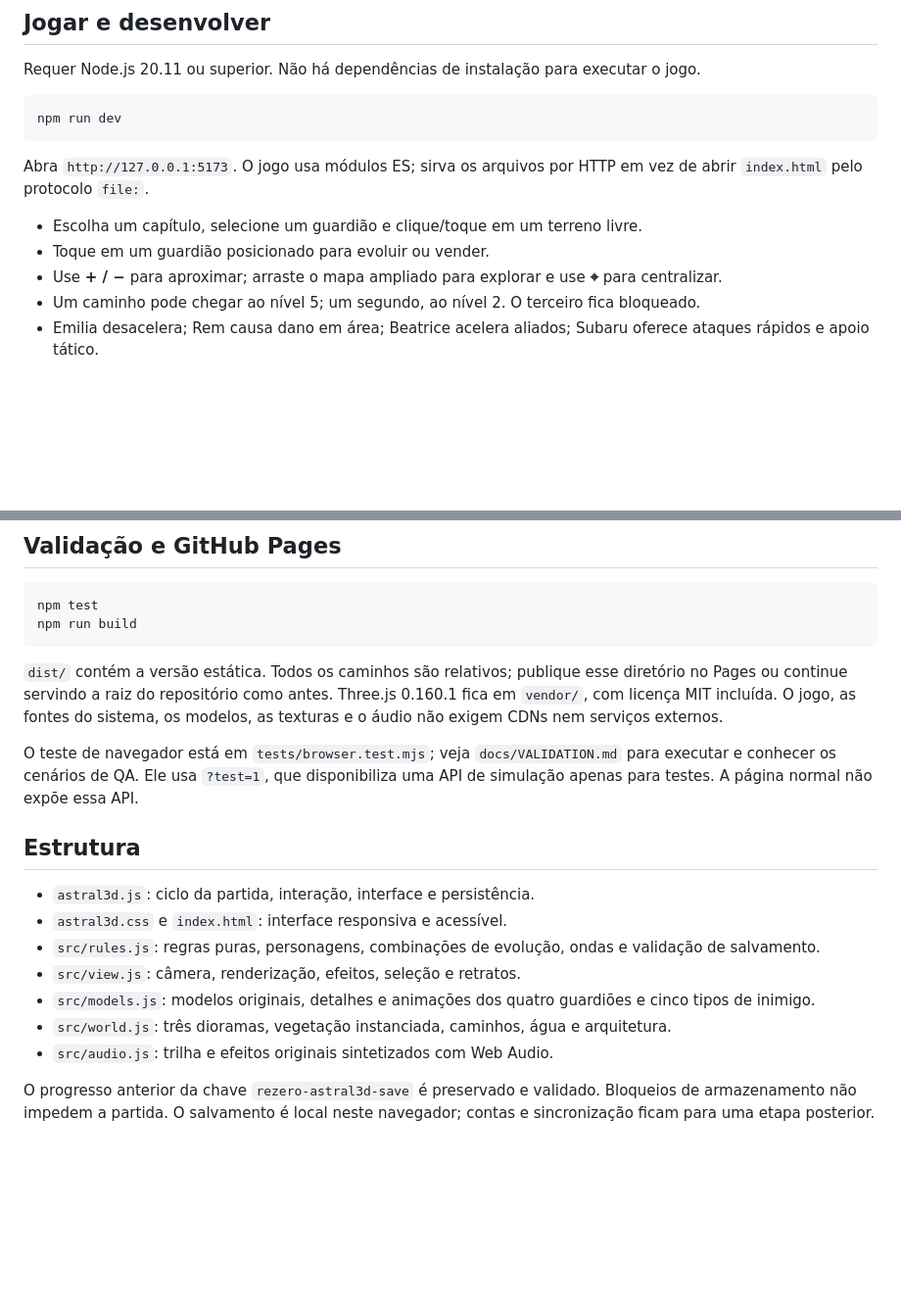
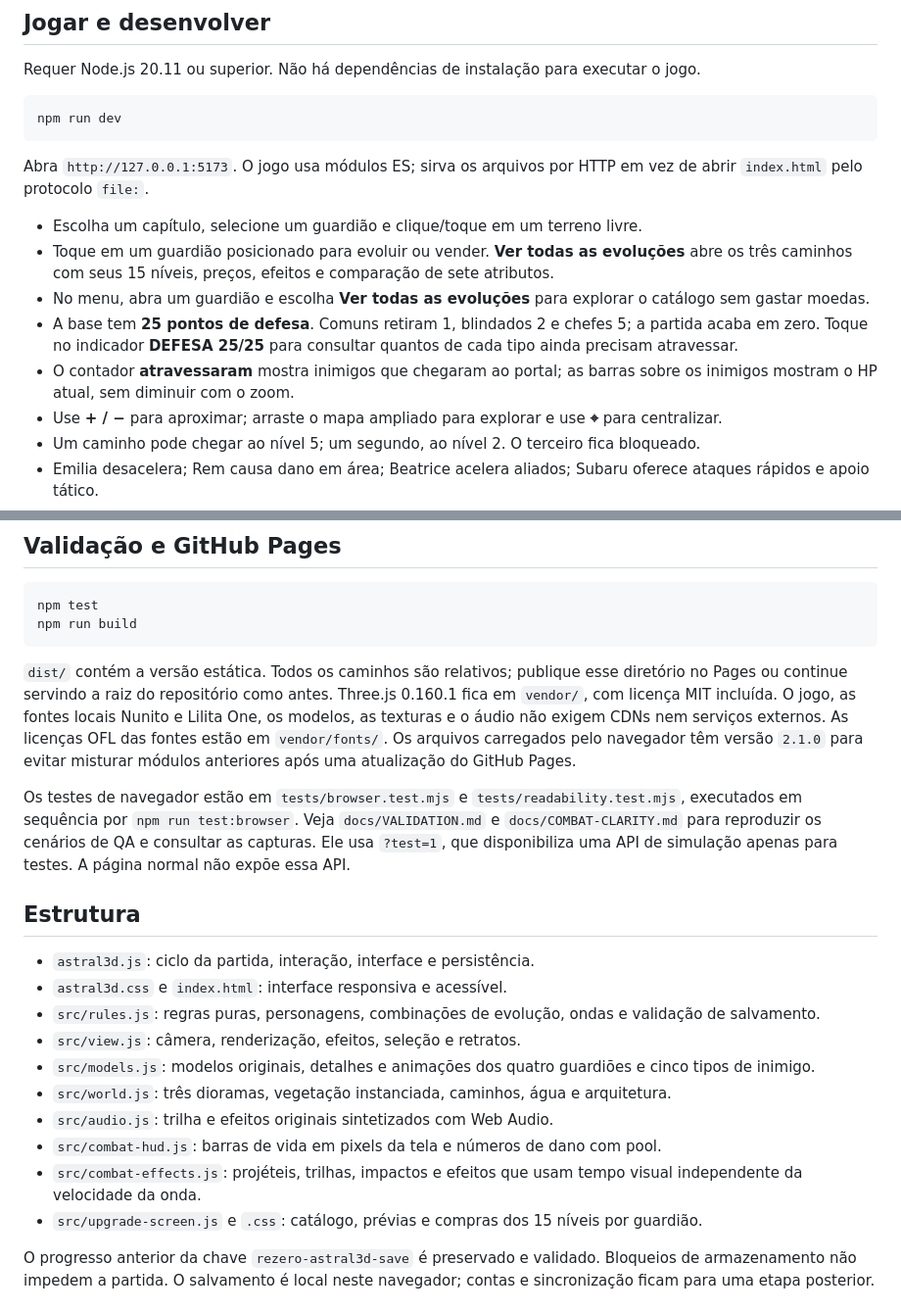
Before and after one commit to Sah123campos/Rezero-defense, a Markdown page: README.md, 2 parts joined by grey strips. Shown at 98% size. GitHub-like rendering; blank space fills up the shorter version.

Commit message:
test: verify combat clarity, defense losses and complete upgrade browsing

````diff
--- a/README.md
+++ b/README.md
@@ -15,7 +15,10 @@ npm run dev
 Abra `http://127.0.0.1:5173`. O jogo usa módulos ES; sirva os arquivos por HTTP em vez de abrir `index.html` pelo protocolo `file:`.
 
 - Escolha um capítulo, selecione um guardião e clique/toque em um terreno livre.
-- Toque em um guardião posicionado para evoluir ou vender.
+- Toque em um guardião posicionado para evoluir ou vender. **Ver todas as evoluções** abre os três caminhos com seus 15 níveis, preços, efeitos e comparação de sete atributos.
+- No menu, abra um guardião e escolha **Ver todas as evoluções** para explorar o catálogo sem gastar moedas.
+- A base tem **25 pontos de defesa**. Comuns retiram 1, blindados 2 e chefes 5; a partida acaba em zero. Toque no indicador **DEFESA 25/25** para consultar quantos de cada tipo ainda precisam atravessar.
+- O contador **atravessaram** mostra inimigos que chegaram ao portal; as barras sobre os inimigos mostram o HP atual, sem diminuir com o zoom.
 - Use **+ / −** para aproximar; arraste o mapa ampliado para explorar e use **⌖** para centralizar.
 - Um caminho pode chegar ao nível 5; um segundo, ao nível 2. O terceiro fica bloqueado.
 - Emilia desacelera; Rem causa dano em área; Beatrice acelera aliados; Subaru oferece ataques rápidos e apoio tático.
@@ -31,9 +34,9 @@ npm test
 npm run build
 ```
 
-`dist/` contém a versão estática. Todos os caminhos são relativos; publique esse diretório no Pages ou continue servindo a raiz do repositório como antes. Three.js 0.160.1 fica em `vendor/`, com licença MIT incluída. O jogo, as fontes do sistema, os modelos, as texturas e o áudio não exigem CDNs nem serviços externos.
+`dist/` contém a versão estática. Todos os caminhos são relativos; publique esse diretório no Pages ou continue servindo a raiz do repositório como antes. Three.js 0.160.1 fica em `vendor/`, com licença MIT incluída. O jogo, as fontes locais Nunito e Lilita One, os modelos, as texturas e o áudio não exigem CDNs nem serviços externos. As licenças OFL das fontes estão em `vendor/fonts/`. Os arquivos carregados pelo navegador têm versão `2.1.0` para evitar misturar módulos anteriores após uma atualização do GitHub Pages.
 
-O teste de navegador está em `tests/browser.test.mjs`; veja `docs/VALIDATION.md` para executar e conhecer os cenários de QA. Ele usa `?test=1`, que disponibiliza uma API de simulação apenas para testes. A página normal não expõe essa API.
+Os testes de navegador estão em `tests/browser.test.mjs` e `tests/readability.test.mjs`, executados em sequência por `npm run test:browser`. Veja `docs/VALIDATION.md` e `docs/COMBAT-CLARITY.md` para reproduzir os cenários de QA e consultar as capturas. Ele usa `?test=1`, que disponibiliza uma API de simulação apenas para testes. A página normal não expõe essa API.
 
 ## Estrutura
 
@@ -44,6 +47,9 @@ O teste de navegador está em `tests/browser.test.mjs`; veja `docs/VALIDATION.md
 - `src/models.js`: modelos originais, detalhes e animações dos quatro guardiões e cinco tipos de inimigo.
 - `src/world.js`: três dioramas, vegetação instanciada, caminhos, água e arquitetura.
 - `src/audio.js`: trilha e efeitos originais sintetizados com Web Audio.
+- `src/combat-hud.js`: barras de vida em pixels da tela e números de dano com pool.
+- `src/combat-effects.js`: projéteis, trilhas, impactos e efeitos que usam tempo visual independente da velocidade da onda.
+- `src/upgrade-screen.js` e `.css`: catálogo, prévias e compras dos 15 níveis por guardião.
 
 O progresso anterior da chave `rezero-astral3d-save` é preservado e validado. Bloqueios de armazenamento não impedem a partida. O salvamento é local neste navegador; contas e sincronização ficam para uma etapa posterior.
 
````
Also changed, not shown: other parts of README.md (+1 -1 lines), docs/COMBAT-CLARITY.md (added, +81 -0 lines), docs/VALIDATION.md (+2 -0 lines), docs/screenshots/defense-guide.png (added), docs/screenshots/evolutions.png (added), docs/screenshots/mobile-evolutions.png (added), docs/screenshots/vibrant-combat.png (added), docs/screenshots/vibrant-mobile-combat.png (added), 2 other files.
